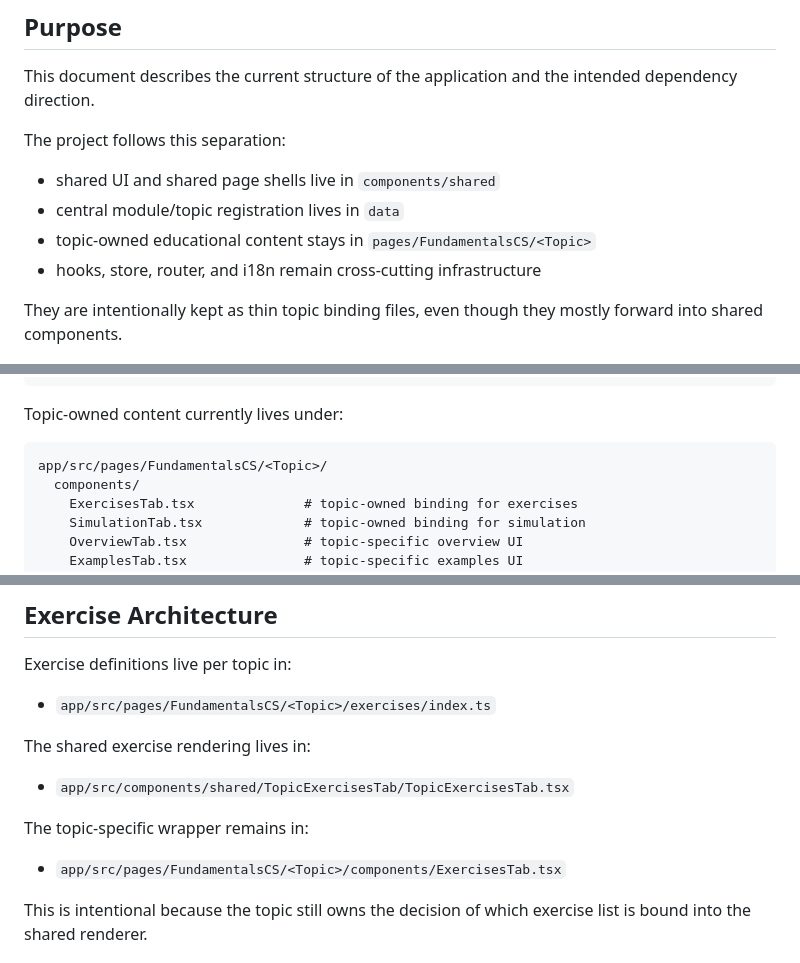
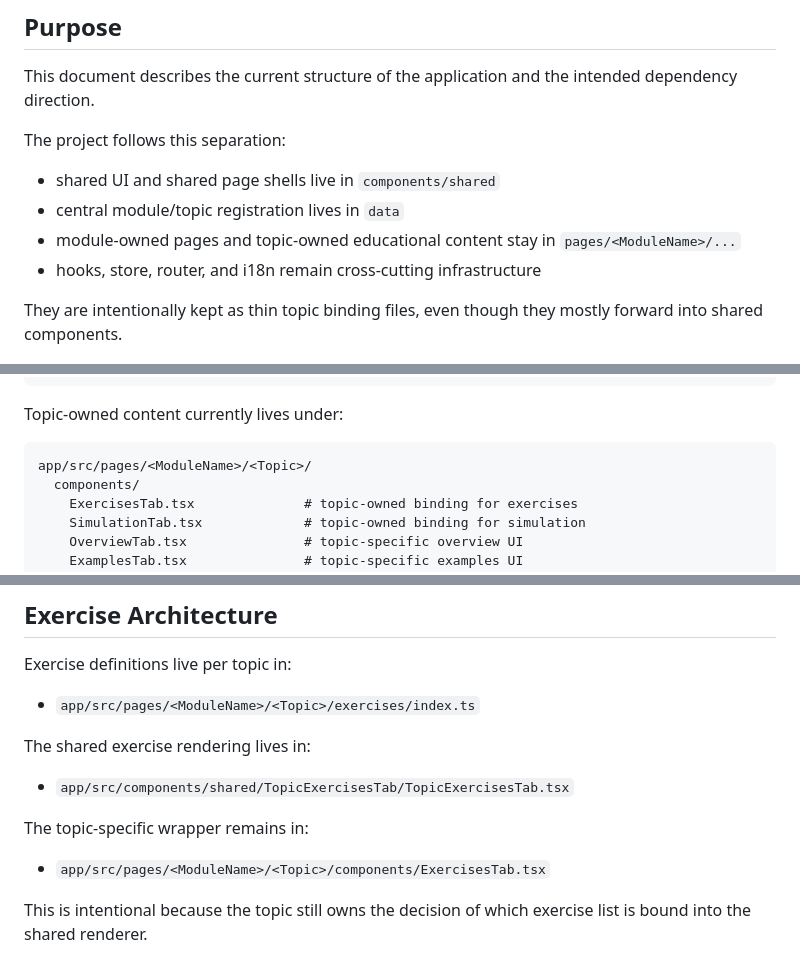
Before and after one commit to Markussus/ProjektArbeit_GI_Plattform, a Markdown page: docs/processes/architecture.md, 3 parts joined by grey strips. Rendered like a GitHub page.

````diff
--- a/docs/processes/architecture.md
+++ b/docs/processes/architecture.md
@@ -8,7 +8,7 @@ The project follows this separation:
 
 * shared UI and shared page shells live in `components/shared`
 * central module/topic registration lives in `data`
-* topic-owned educational content stays in `pages/FundamentalsCS/<Topic>`
+* module-owned pages and topic-owned educational content stay in `pages/<ModuleName>/...`
 * hooks, store, router, and i18n remain cross-cutting infrastructure
 
 They are intentionally kept as thin topic binding files, even though they mostly forward into shared components.
@@ -31,7 +31,7 @@ app/src/
 Topic-owned content currently lives under:
 
 ```text
-app/src/pages/FundamentalsCS/<Topic>/
+app/src/pages/<ModuleName>/<Topic>/
   components/
     ExercisesTab.tsx              # topic-owned binding for exercises
     SimulationTab.tsx             # topic-owned binding for simulation
@@ -165,7 +165,7 @@ This keeps the simulator slot topic-owned without duplicating the common layout.
 
 Exercise definitions live per topic in:
 
-* `app/src/pages/FundamentalsCS/<Topic>/exercises/index.ts`
+* `app/src/pages/<ModuleName>/<Topic>/exercises/index.ts`
 
 The shared exercise rendering lives in:
 
@@ -173,7 +173,7 @@ The shared exercise rendering lives in:
 
 The topic-specific wrapper remains in:
 
-* `app/src/pages/FundamentalsCS/<Topic>/components/ExercisesTab.tsx`
+* `app/src/pages/<ModuleName>/<Topic>/components/ExercisesTab.tsx`
 
 This is intentional because the topic still owns the decision of which exercise list is bound into the shared renderer.
 
````
Also changed, not shown: other parts of docs/processes/architecture.md (+34 -4 lines), 1 other file.
